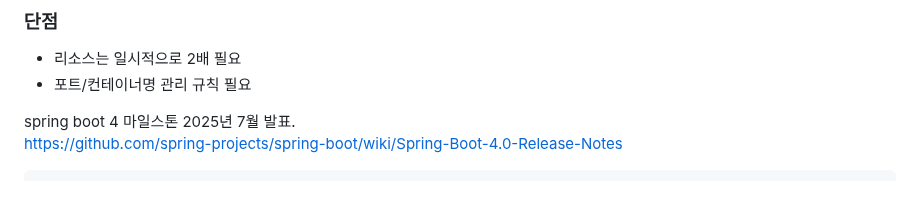
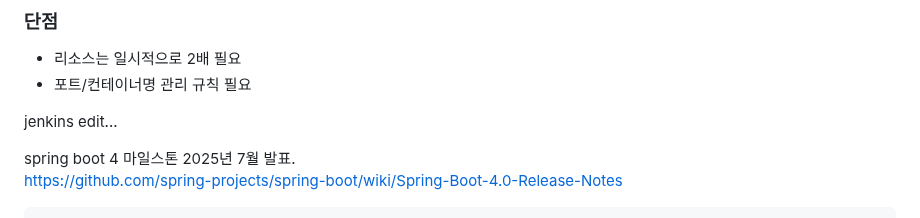
Before and after one commit to No1stone/boot-base, a Markdown page: README.md, the part around the change. Drawn GitHub-style; blank space fills up the shorter version.

Commit message:
[gateway][feat]: jenkins

````diff
--- a/README.md
+++ b/README.md
@@ -204,6 +204,8 @@ GET	/find-all-name	이름 전체 조회
 - 리소스는 일시적으로 2배 필요
 - 포트/컨테이너명 관리 규칙 필요
 
+jenkins edit...
+
 spring boot 4 마일스톤 2025년 7월 발표.
 https://github.com/spring-projects/spring-boot/wiki/Spring-Boot-4.0-Release-Notes
 ```text
````
